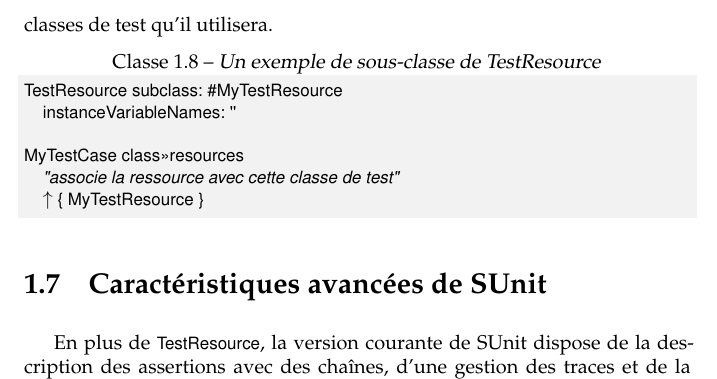
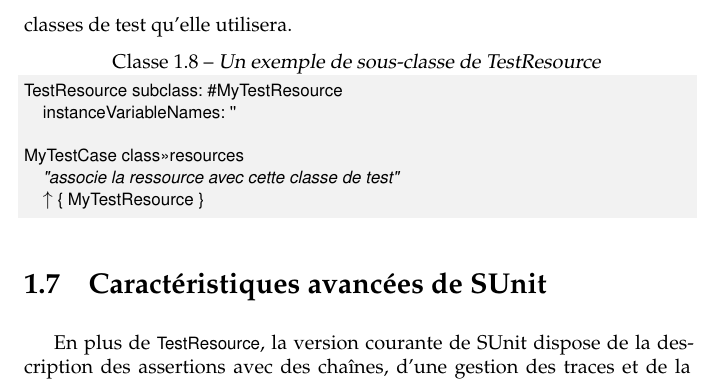
Before and after one commit to SquareBracketAssociates/PharoByExample-french, a LaTeX book (SUnit/SUnit.tex): part of page 13 of 19, cut so that both start at the same text. Compiled offline with pdfLaTeX.

Commit message:
corrections mineures dans SUnit

```diff
--- a/SUnit/SUnit.tex
+++ b/SUnit/SUnit.tex
@@ -836,7 +837,7 @@
 
 Voici un exemple. Nous définissons une sous-classe de \ct{TestResource} nommée \ct{MyTestResource} et nous
 l'associons à  \ct{MyTestCase} en spécialisant la méthode de classe \ct{resources} de sorte qu'elle retourne
-un tableau contenant \aconfirmer{les classes de test qu'il utilisera}.
+un tableau contenant \aconfirmer{les classes de test qu'elle utilisera}.
 
 % Here is an example.
 % We define a subclass of \ct{TestResource} called
```
Also changed, not shown: SUnit/SUnit.tex (5 more changed lines).
